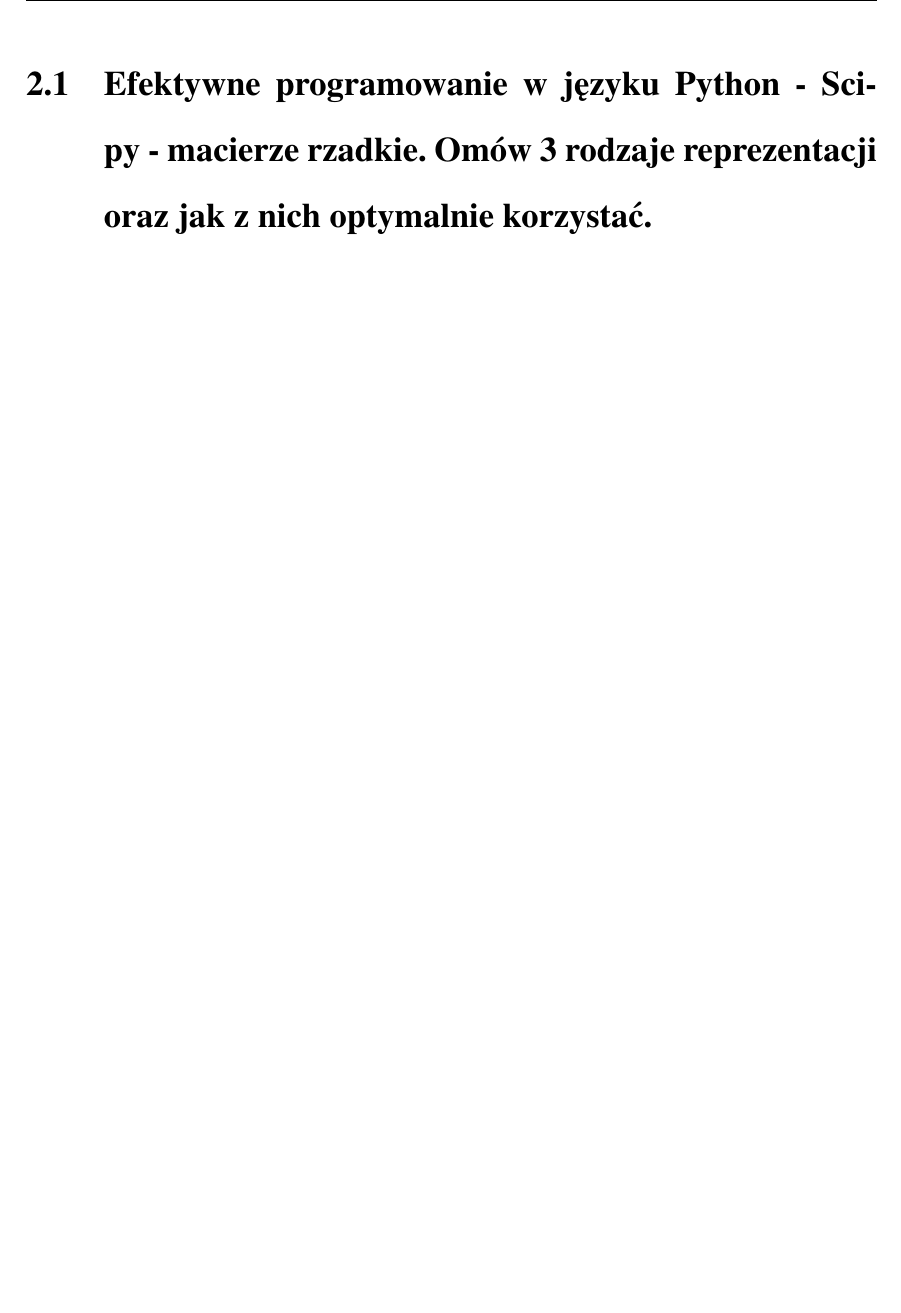
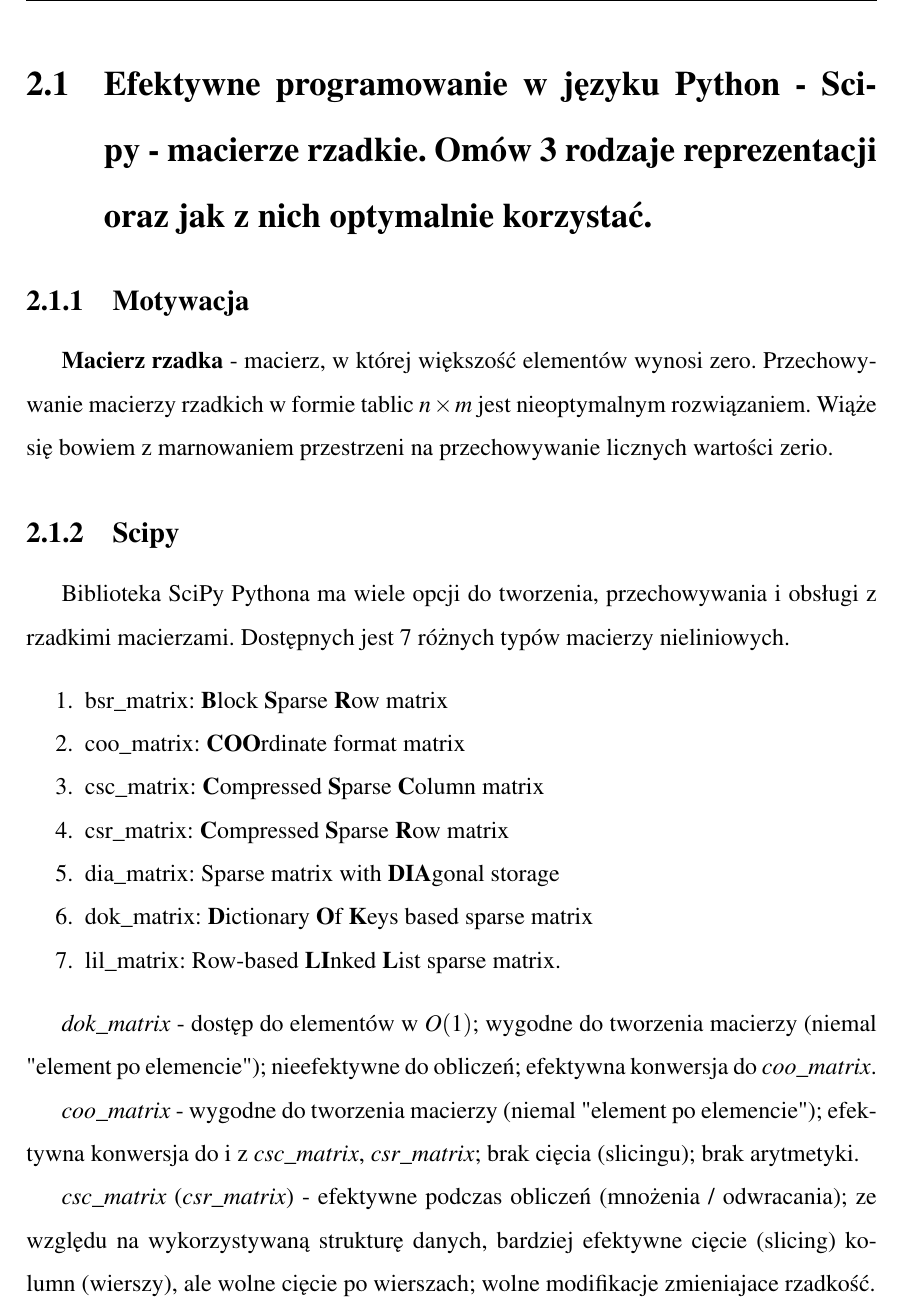
Before and after one commit to mkondratek/mcs-exam-questions, a LaTeX thesis (src/main.tex, which reads src/mk/scipy.tex): part of page 36 of 48, cut so that both start at the same text, the shorter picture padded with empty space. Compiled offline with pdfLaTeX.

Commit message:
Add Scipy sparse matrices question

```diff
--- a/src/mk/scipy.tex
+++ b/src/mk/scipy.tex
@@ -1 +1,40 @@
-\section{Efektywne programowanie w języku Python - Scipy - macierze rzadkie. Omów 3 rodzaje reprezentacji oraz jak z nich optymalnie korzystać.}
+\section{Efektywne programowanie w języku Python - Scipy - macierze rzadkie.
+Omów 3 rodzaje reprezentacji oraz jak z nich optymalnie korzystać.}
+
+\subsection{Motywacja}
+
+\textbf{Macierz rzadka} - macierz, w której większość elementów wynosi zero.
+Przechowywanie macierzy rzadkich w formie tablic $n\times m$ jest nieoptymalnym rozwiązaniem.
+Wiąże się bowiem z marnowaniem przestrzeni na przechowywanie licznych wartości zerio.
+
+\subsection{Scipy}
+
+Biblioteka SciPy Pythona ma wiele opcji do tworzenia, przechowywania i obsługi z rzadkimi macierzami.
+Dostępnych jest 7 różnych typów macierzy nieliniowych.
+
+\begin{enumerate}[itemsep=0pt,partopsep=0pt, parsep=0pt]
+    \item bsr\_matrix: \textbf{B}lock \textbf{S}parse \textbf{R}ow matrix
+    \item coo\_matrix: \textbf{COO}rdinate format matrix
+    \item csc\_matrix: \textbf{C}ompressed \textbf{S}parse \textbf{C}olumn matrix
+    \item csr\_matrix: \textbf{C}ompressed \textbf{S}parse \textbf{R}ow matrix
+    \item dia\_matrix: Sparse matrix with \textbf{DIA}gonal storage
+    \item dok\_matrix: \textbf{D}ictionary \textbf{O}f \textbf{K}eys based sparse matrix
+    \item lil\_matrix: Row-based \textbf{LI}nked \textbf{L}ist sparse matrix.
+\end{enumerate}
+
+\textit{dok\_matrix} - dostęp do elementów w $O(1)$; wygodne do tworzenia macierzy (niemal "element po elemencie");
+nieefektywne do obliczeń; efektywna konwersja do \textit{coo\_matrix}.
+
+
+\textit{coo\_matrix} - wygodne do tworzenia macierzy (niemal "element po elemencie");
+efektywna konwersja do i z \textit{csc\_matrix}, \textit{csr\_matrix}; brak cięcia (slicingu); brak arytmetyki.
+
+
+\textit{csc\_matrix} (\textit{csr\_matrix}) - efektywne podczas obliczeń (mnożenia / odwracania);
+ze względu na wykorzystywaną strukturę danych, bardziej efektywne cięcie (slicing) kolumn (wierszy),
+ale wolne cięcie po wierszach; wolne modifikacje zmieniajace rzadkość.
+
+%https://scipy-lectures.org/advanced/scipy_sparse/dok_matrix.html
+%https://scipy-lectures.org/advanced/scipy_sparse/coo_matrix.html
+%https://scipy-lectures.org/advanced/scipy_sparse/csc_matrix.html
+%https://scipy-lectures.org/advanced/scipy_sparse/csr_matrix.html
```
